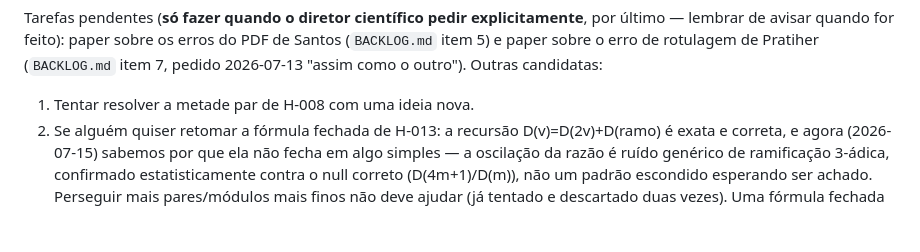
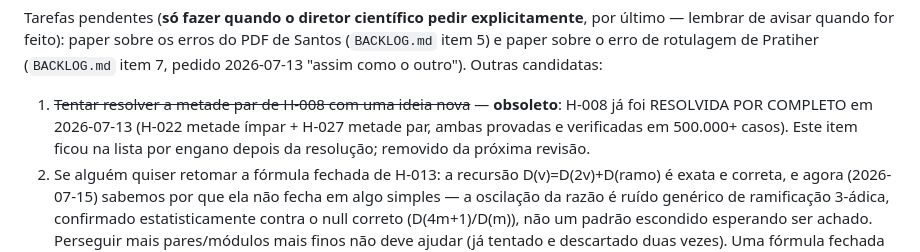
Before and after one commit to rat/collatz, a Markdown page: projects/collatz/STATE.md, the part around one of its changes. Drawn GitHub-style; blank space fills up the shorter version.

```diff
--- a/projects/collatz/STATE.md
+++ b/projects/collatz/STATE.md
@@ -2082,7 +2090,11 @@ paper sobre os erros do PDF de Santos (`BACKLOG.md` item 5) e paper
 sobre o erro de rotulagem de Pratiher (`BACKLOG.md` item 7, pedido
 2026-07-13 "assim como o outro"). Outras candidatas:
 
-1. Tentar resolver a metade par de H-008 com uma ideia nova.
+1. ~~Tentar resolver a metade par de H-008 com uma ideia nova~~ —
+   **obsoleto**: H-008 já foi RESOLVIDA POR COMPLETO em 2026-07-13
+   (H-022 metade ímpar + H-027 metade par, ambas provadas e verificadas
+   em 500.000+ casos). Este item ficou na lista por engano depois da
+   resolução; removido da próxima revisão.
 2. Se alguém quiser retomar a fórmula fechada de H-013: a recursão
    D(v)=D(2v)+D(ramo) é exata e correta, e agora (2026-07-15) sabemos por
    que ela não fecha em algo simples — a oscilação da razão é ruído
```
Also changed, not shown: other parts of projects/collatz/STATE.md (+19 -11 lines).
